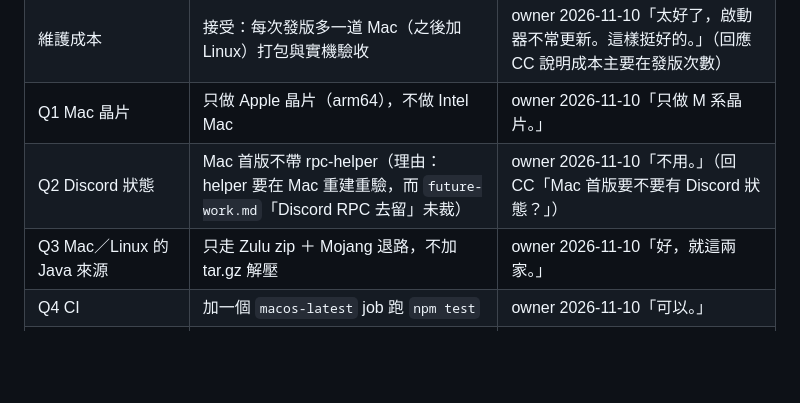
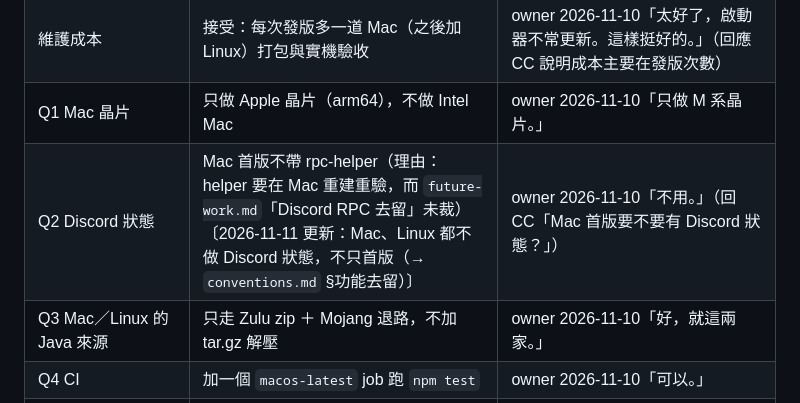
Before and after one commit to Truhf0414/GGL_Launcher, a Markdown page: _notes/plans/mac-linux-support.md, the part around the change. Drawn GitHub-style; blank space fills up the shorter version.

```diff
--- a/_notes/plans/mac-linux-support.md
+++ b/_notes/plans/mac-linux-support.md
@@ -14,7 +14,7 @@
 | Apple 簽章／公證 | 不做；玩家自行略過 macOS 的阻擋 | owner 2026-11-10「授權部分可以請那個玩家略過。」（與 conventions.md §發包產物「不做程式碼簽章」同方向） |
 | 維護成本 | 接受：每次發版多一道 Mac（之後加 Linux）打包與實機驗收 | owner 2026-11-10「太好了，啟動器不常更新。這樣挺好的。」（回應 CC 說明成本主要在發版次數） |
 | Q1 Mac 晶片 | 只做 Apple 晶片（arm64），不做 Intel Mac | owner 2026-11-10「只做 M 系晶片。」 |
-| Q2 Discord 狀態 | Mac 首版不帶 rpc-helper（理由：helper 要在 Mac 重建重驗，而 `future-work.md`「Discord RPC 去留」未裁） | owner 2026-11-10「不用。」（回 CC「Mac 首版要不要有 Discord 狀態？」） |
+| Q2 Discord 狀態 | Mac 首版不帶 rpc-helper（理由：helper 要在 Mac 重建重驗，而 `future-work.md`「Discord RPC 去留」未裁）〔2026-11-11 更新：Mac、Linux 都不做 Discord 狀態，不只首版（→ `conventions.md` §功能去留）〕 | owner 2026-11-10「不用。」（回 CC「Mac 首版要不要有 Discord 狀態？」） |
 | Q3 Mac／Linux 的 Java 來源 | 只走 Zulu zip ＋ Mojang 退路，不加 tar.gz 解壓 | owner 2026-11-10「好，就這兩家。」 |
 | Q4 CI | 加一個 `macos-latest` job 跑 `npm test` | owner 2026-11-10「可以。」 |
 | Q5 Mac 預設安裝位置 | `~/Games/GGL` | owner 2026-11-10「照你。」（CC 建議 `~/Games/GGL`） |
```
Also changed, not shown: _notes/conventions.md (+1 -0 lines), _notes/future-work.md (+1 -1 lines).
